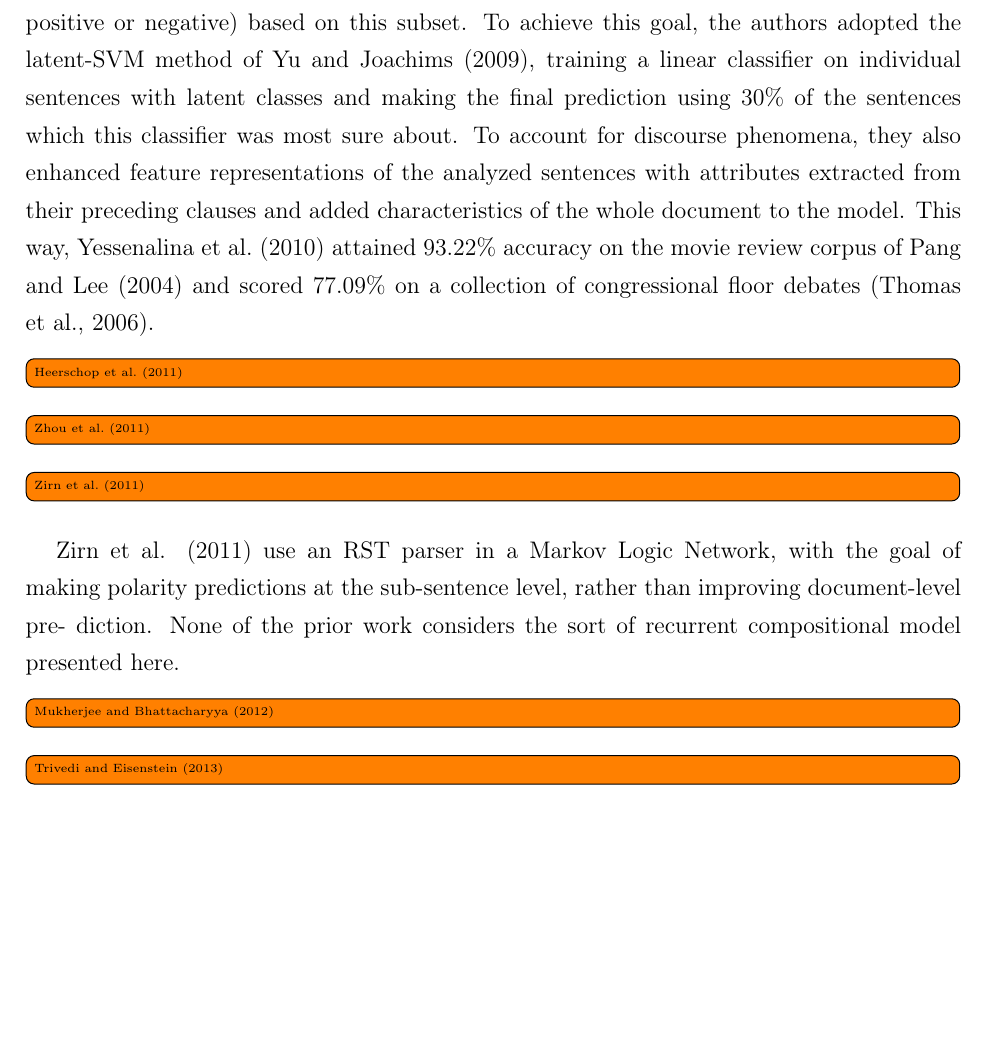
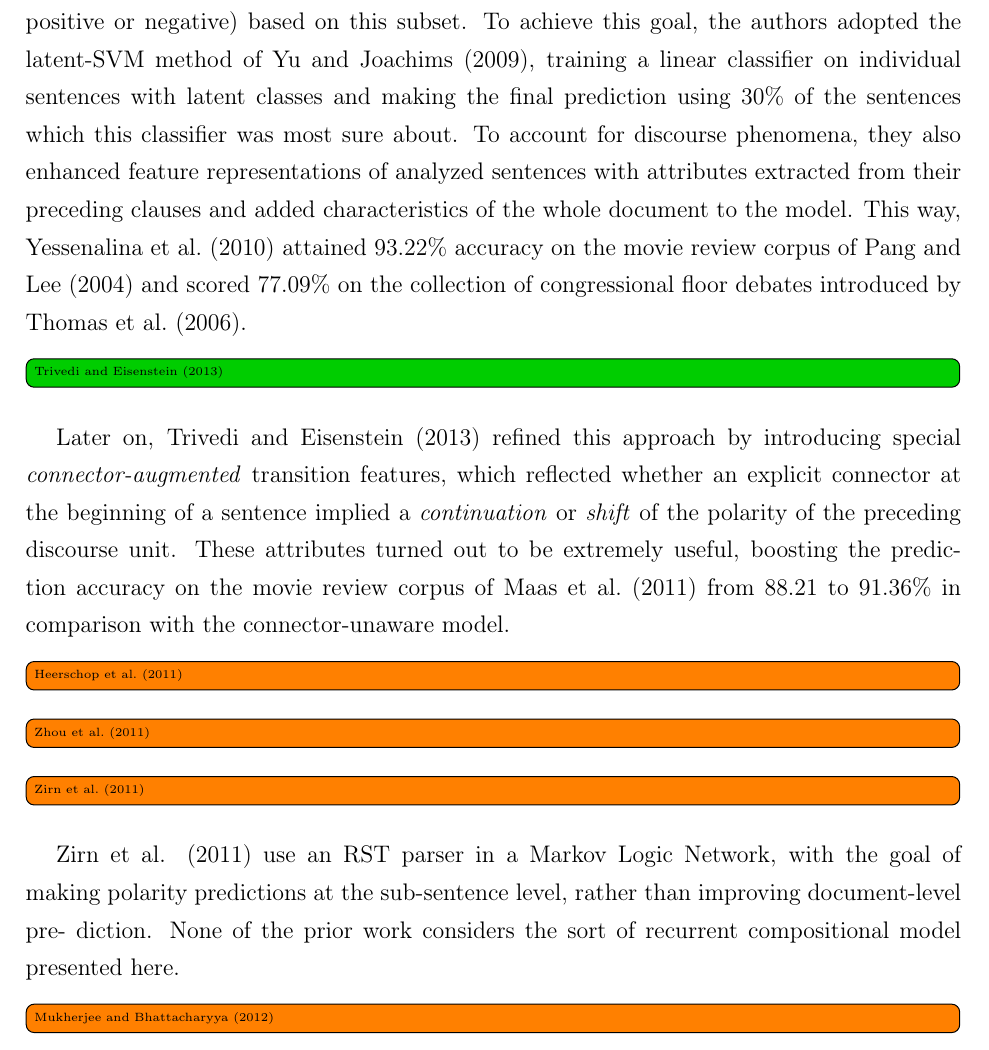
Before and after one commit to WladimirSidorenko/Dissertation, a LaTeX thesis (sidarenka_thesis.tex, which reads sentiment_discourse.tex): part of page 153 of 183 before the commit and part of page 153 of 184 after it, cut so that both start at the same text, the shorter picture padded with empty space. Compiled offline with pdfLaTeX; the source files are stored in an older character set and shown here as Unicode.

Commit message:
added description of Trivedi and Eisenstein (2013)

```diff
--- a/sentiment_discourse.tex
+++ b/sentiment_discourse.tex
@@ -183,12 +183,23 @@ authors adopted the latent-SVM method of \citet{Yu:09}, training a
 linear classifier on individual sentences with latent classes and
 making the final prediction using 30\% of the sentences which this
 classifier was most sure about.  To account for discourse phenomena,
-they also enhanced feature representations of the analyzed sentences
-with attributes extracted from their preceding clauses and added
+they also enhanced feature representations of analyzed sentences with
+attributes extracted from their preceding clauses and added
 characteristics of the whole document to the model.  This way,
 \citet{Yessenalina:10} attained 93.22\% accuracy on the movie review
-corpus of \citet{Pang:04} and scored 77.09\% on a collection of
-congressional floor debates \cite{Thomas:06}.
+corpus of \citet{Pang:04} and scored 77.09\% on the collection of
+congressional floor debates introduced by \citet{Thomas:06}.
+
+\done[inline]{\citet{Trivedi:13}}
+
+Later on, \citet{Trivedi:13} refined this approach by introducing
+special \emph{connector-augmented} transition features, which
+reflected whether an explicit connector at the beginning of a sentence
+implied a \emph{continuation} or \emph{shift} of the polarity of the
+preceding discourse unit.  These attributes turned out to be extremely
+useful, boosting the prediction accuracy on the movie review corpus
+of~\citet{Maas:11} from 88.21 to 91.36\% in comparison with the
+connector-unaware model.
 
 \todo[inline]{\citet{Heerschop:11}}
 
@@ -203,9 +214,6 @@ work considers the sort of recurrent compositional model presented
 here.
 
 \todo[inline]{\citet{Mukherjee:12}}
-
-\todo[inline]{\citet{Trivedi:13}}
-
 
 \todo[inline]{\citet{Wang:13}}
 
```
